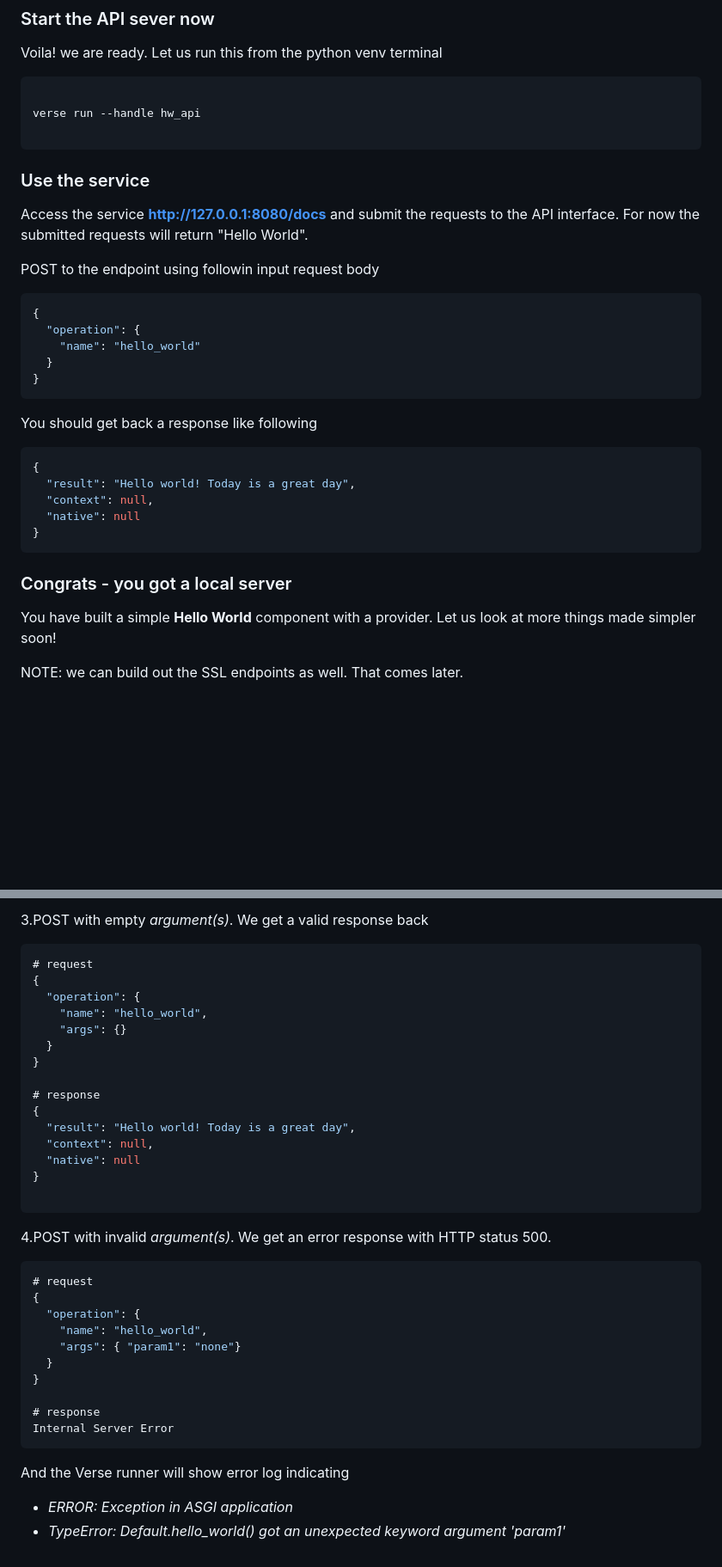
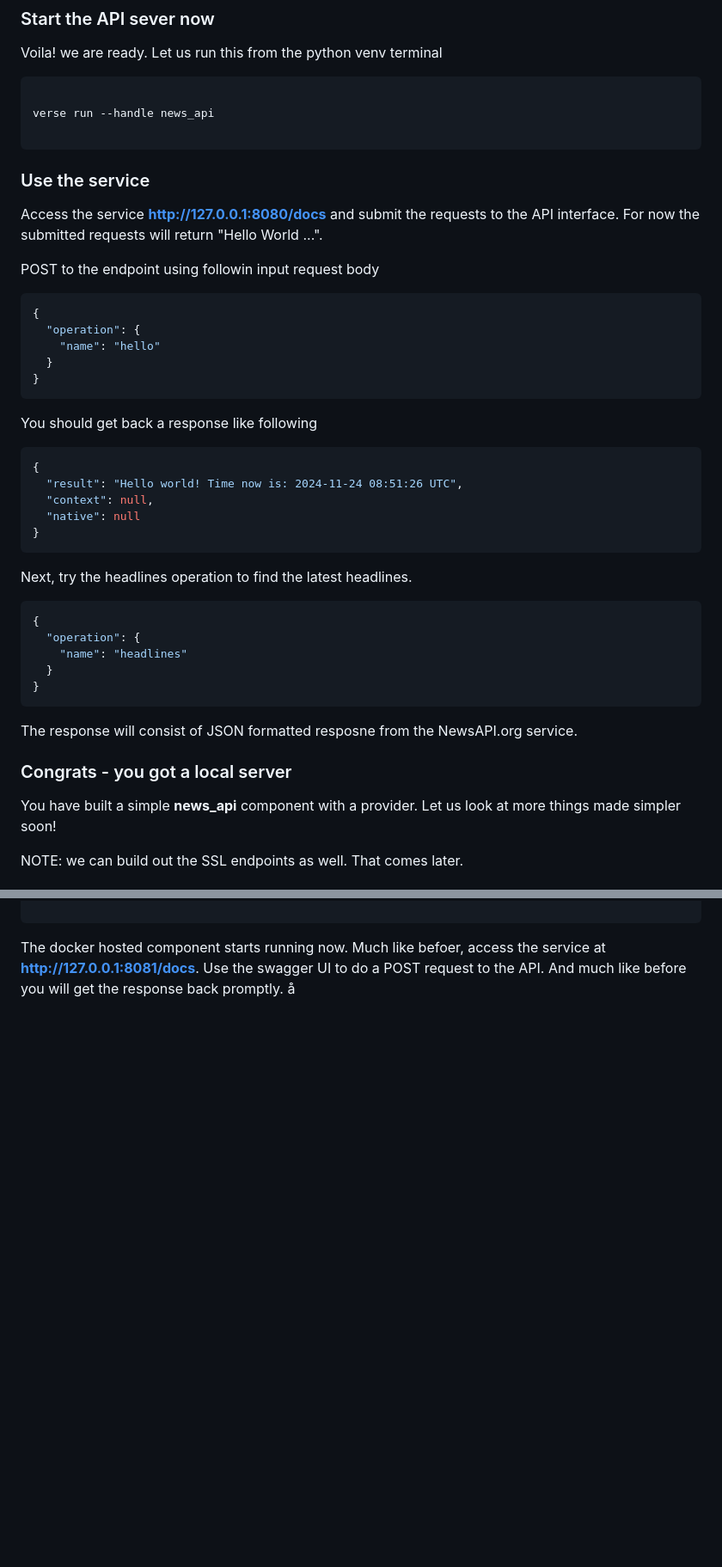
Before and after one commit to funmu/playverse, a Markdown page: newsreader/newsapi/README.md, 2 parts joined by grey strips. Shown: that part at 86% size. Rendered like a GitHub page; blank space fills up the shorter version.

````diff
--- a/newsreader/newsapi/README.md
+++ b/newsreader/newsapi/README.md
@@ -78,20 +90,20 @@ Voila! we are ready. Let us run this from the python venv terminal
 
 ```sh
 
-verse run --handle hw_api
+verse run --handle news_api
 
 ```
 
 ### Use the service
 
-Access the service **http://127.0.0.1:8080/docs** and submit the requests to the API interface. For now the submitted requests will return "Hello World".
+Access the service **http://127.0.0.1:8080/docs** and submit the requests to the API interface. For now the submitted requests will return "Hello World ...".
 
 POST to the endpoint using followin input request body
 
 ```json
 {
   "operation": {
-    "name": "hello_world"
+    "name": "hello"
   }
 }
 ```
@@ -100,15 +112,26 @@ You should get back a response like following
 
 ```json
 {
-  "result": "Hello world! Today is a great day",
+  "result": "Hello world! Time now is: 2024-11-24 08:51:26 UTC",
   "context": null,
   "native": null
 }
 ```
 
+Next, try the headlines operation to find the latest headlines.
+```json
+{
+  "operation": {
+    "name": "headlines"
+  }
+}
+```
+
+The response will consist of JSON formatted resposne from the NewsAPI.org service.
+
 ### Congrats - you got a local server
 
-You have built a simple **Hello World** component with a provider.
+You have built a simple **news_api** component with a provider.
 Let us look at more things made simpler soon!
 
 NOTE: we can build out the SSL endpoints as well. That comes later.
@@ -211,39 +197,2 @@ It is a good idea to send random inputs to the API service and see how it respon
-3.POST with empty *argument(s)*. We get a valid response back
-
-```json
-# request
-{
-  "operation": {
-    "name": "hello_world",
-    "args": {}
-  }
-}
-
-# response
-{
-  "result": "Hello world! Today is a great day",
-  "context": null,
-  "native": null
-}
-
-```
-
-4.POST with invalid *argument(s)*. We get an error response with HTTP status 500.
-
-```json
-# request
-{
-  "operation": {
-    "name": "hello_world",
-    "args": { "param1": "none"}
-  }
-}
-
-# response
-Internal Server Error
-```
-
-And the Verse runner will show error log indicating
-
-- *ERROR:    Exception in ASGI application*
-- *TypeError: Default.hello_world() got an unexpected keyword argument 'param1'*
+The docker hosted component starts running now. Much like befoer, access the service at **http://127.0.0.1:8081/docs**. Use the swagger UI to do a POST request to the API. And much like before you will get the response back promptly.
+å
````
Also changed, not shown: other parts of newsreader/newsapi/README.md (+44 -69 lines).
